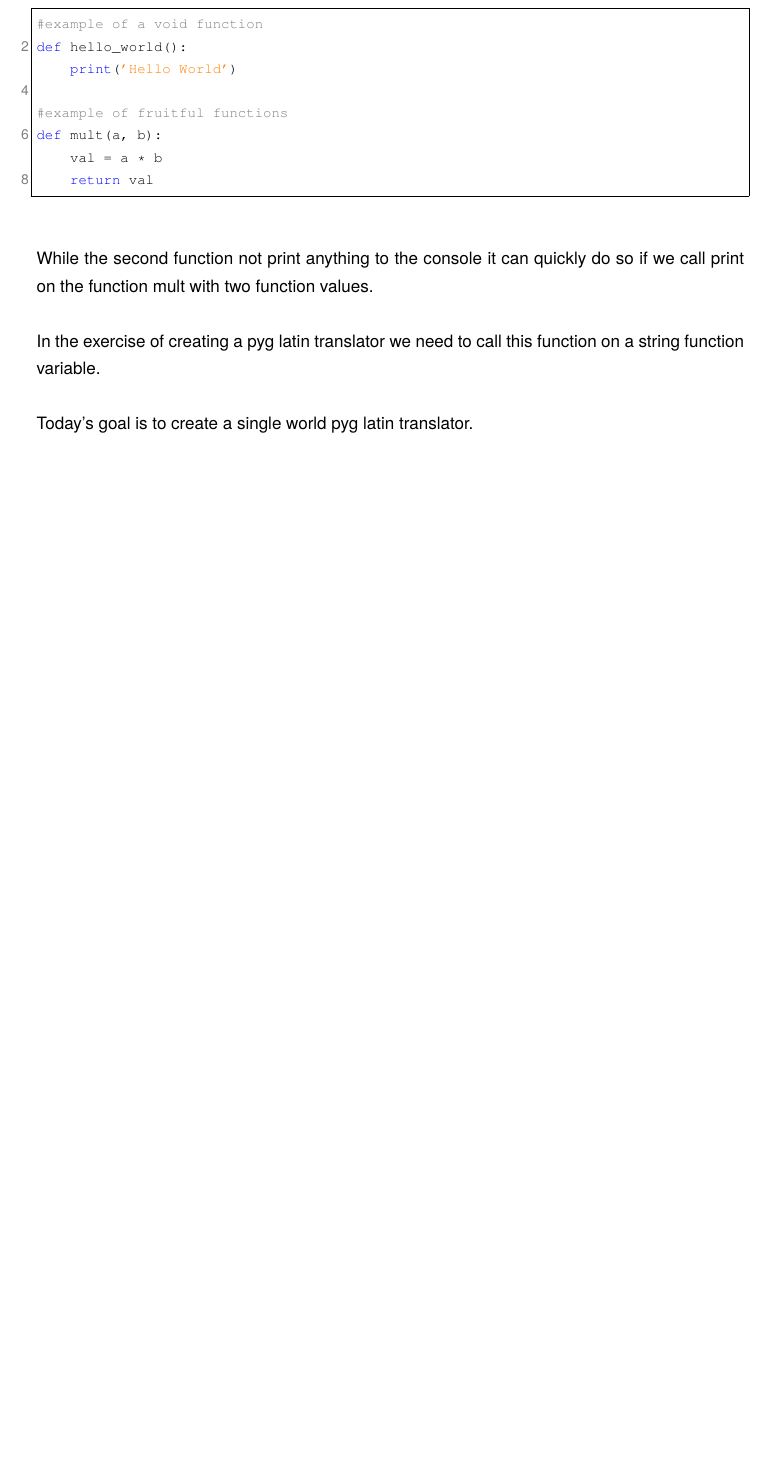
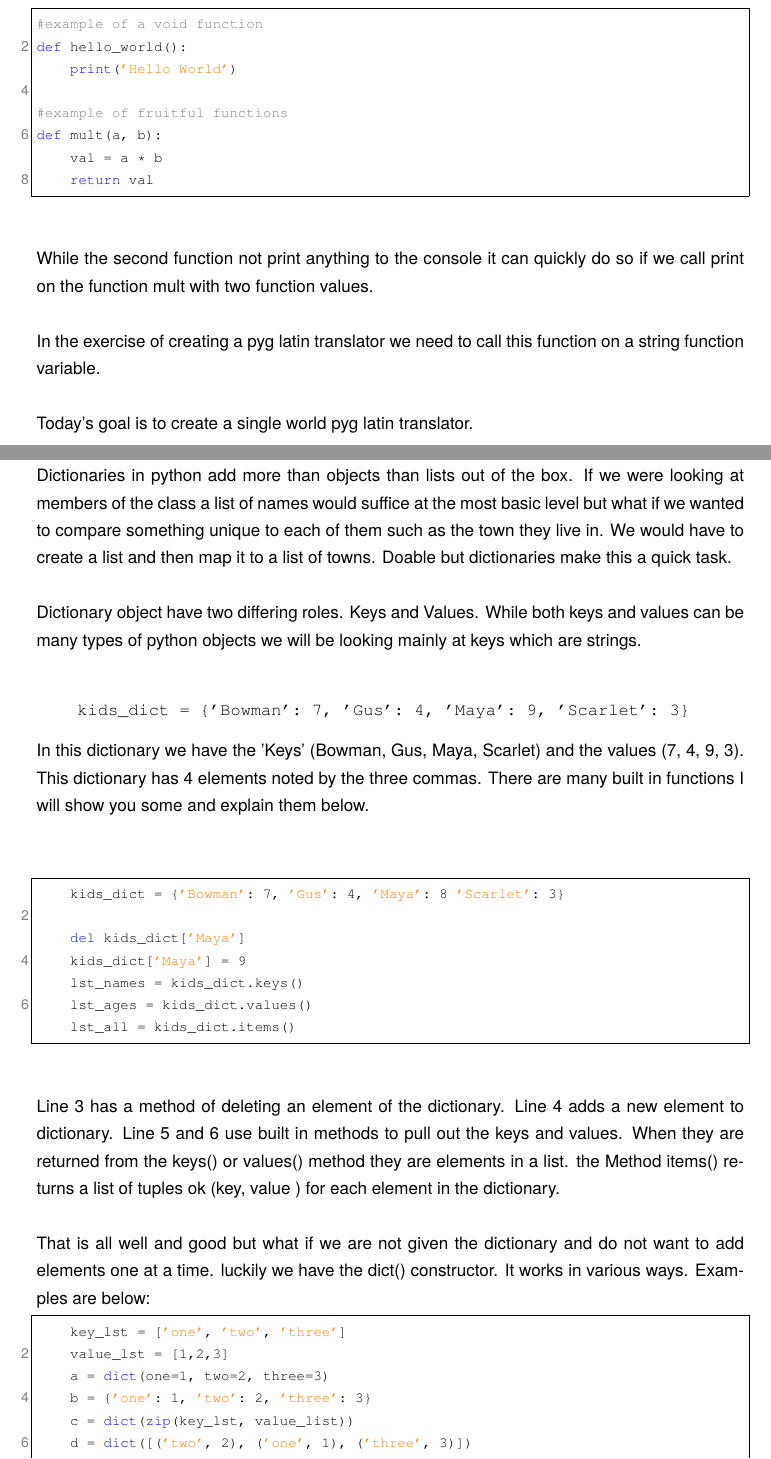
Before and after one commit to twomed/Computing, a LaTeX document (ComputingCourse/tex/Book/main.tex, which reads ComputingCourse/tex/Book/sections/dictionary.tex, ComputingCourse/tex/Book/sections/objects.tex): part of page 10 of 10 before the commit and two parts of pages 10 and 11 of 13 after it, the two joined at a grey line, cut so that both start at the same text, the shorter picture padded with empty space. The pictures show the PDF file ComputingCourse/tex/Book/main.pdf that the author committed with the source.

Commit message:
Commit 3-1

```diff
--- /dev/null
+++ b/ComputingCourse/tex/Book/sections/dictionary.tex
@@ -0,0 +1,38 @@
+\documentclass[../main.tex]{subfiles}
+\lfoot{Dictionaries}
+\begin{document}
+
+Dictionaries in python add more than objects than lists out of the box. If we were looking at members of the class a list of names would suffice at the most basic level but what if we wanted to compare something unique to each of them such as the town they live in. We would have to create a list and then map it to a list of towns. Doable but dictionaries make this a quick task.\\
+\\
+Dictionary object have two differing roles. Keys and Values. While both keys and values can be many types of python objects we will be looking mainly at keys which are strings. \\
+\begin{verbatim}
+    kids_dict = {'Bowman': 7, 'Gus': 4, 'Maya': 9, 'Scarlet': 3}
+\end{verbatim}
+In this dictionary we have the 'Keys' (Bowman, Gus, Maya, Scarlet) and the values (7, 4, 9, 3). This dictionary has 4 elements noted by the three commas. There are many built in functions I will show you some and explain them below.\\
+\\
+\begin{lstlisting}
+    kids_dict = {'Bowman': 7, 'Gus': 4, 'Maya': 8 'Scarlet': 3}
+
+    del kids_dict['Maya']
+    kids_dict['Maya'] = 9
+    lst_names = kids_dict.keys()
+    lst_ages = kids_dict.values()
+    lst_all = kids_dict.items()
+
+\end{lstlisting}
+Line 3 has a method of deleting an element of the dictionary. Line 4 adds a new element to dictionary. Line 5 and 6 use built in methods to pull out the keys and values. When they are returned from the keys() or values() method they are elements in a list. the Method items() returns a list of tuples ok (key, value ) for each element in the dictionary. \\
+\\
+That is all well and good but what if we are not given the dictionary and do not want to add elements one at a time. luckily we have the dict() constructor. It works in various ways. Examples are below:
+
+\begin{lstlisting}
+    key_lst = ['one', 'two', 'three']
+    value_lst = [1,2,3]
+    a = dict(one=1, two=2, three=3)
+    b = {'one': 1, 'two': 2, 'three': 3}
+    c = dict(zip(key_lst, value_list))
+    d = dict([('two', 2), ('one', 1), ('three', 3)])
+    e = dict({'three': 3, 'one': 1, 'two': 2})
+\end{lstlisting}
+All of these will retuen the same dictionary.
+\section{Assignment:}
+\begin{itemize}
--- /dev/null
+++ b/ComputingCourse/tex/Book/sections/objects.tex
@@ -0,0 +1,10 @@
+\documentclass[../main.tex]{subfiles}
+
+\lfoot{Objects}
+
+\begin{document}
+So far we have discussed some of the many types of object that exist in python. Lets look at some of them(by no means an exhaustive list):\\
+\\
+\begin{minipage}[t]{0.5\linewidth}
+    \begin{itemize}
+        \item Strings
@@ -0,0 +24 @@
+\vspace{.5cm}
@@ -0,0 +29,7 @@
+\begin{verbatim}
+>>>string = 'spam'
+>>>len(string)
+4
+\end{verbatim}
+Other actions occur on objects and tend to be more specific than the functions above. These methods are called in the following manor and belong to a specific type of object. Such as the split method we called on strings.\\
+\begin{verbatim}
```
Also changed, not shown: ComputingCourse/tex/Book/main.tex (+7 -0 lines), ComputingCourse/tex/Book/sections/ifthen.tex (+2 -2 lines), ComputingCourse/tex/Book/main.pdf, ComputingCourse/tex/Book/sections/dictionary.tex (9 more changed lines), ComputingCourse/tex/Book/sections/objects.tex (25 more changed lines), 6 other files.
